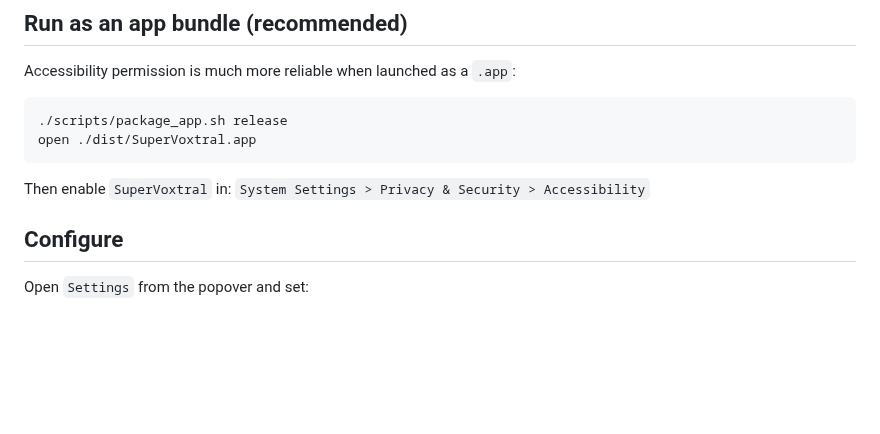
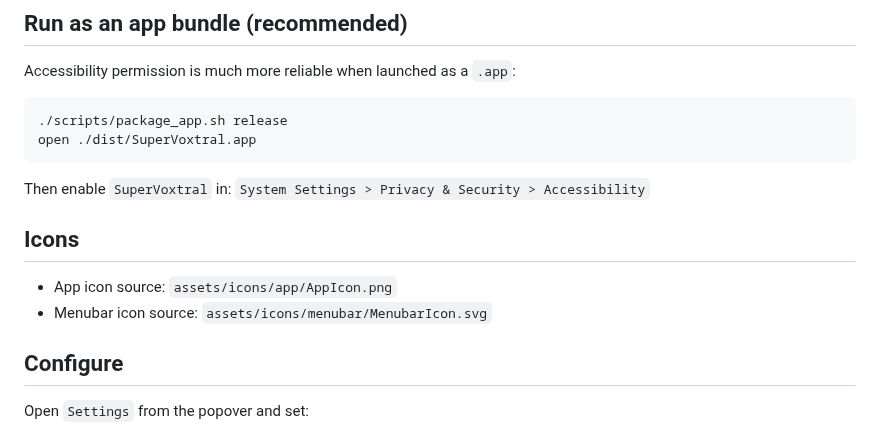
Before and after one commit to T0mSIlver/localvoxtral, a Markdown page: README.md, the part around the change. Drawn GitHub-style; blank space fills up the shorter version.

```diff
--- a/README.md
+++ b/README.md
@@ -24,6 +24,11 @@ open ./dist/SuperVoxtral.app
 
 Then enable `SuperVoxtral` in:
 `System Settings > Privacy & Security > Accessibility`
+
+## Icons
+
+- App icon source: `assets/icons/app/AppIcon.png`
+- Menubar icon source: `assets/icons/menubar/MenubarIcon.svg`
 
 ## Configure
 
```
Also changed, not shown: assets/icons/README.md (added, +4 -0 lines), assets/icons/app/AppIcon.png (added), 7 other files.
